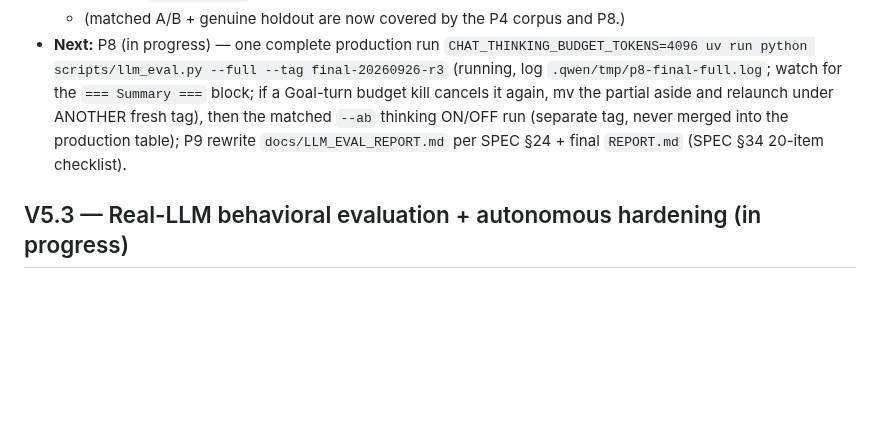
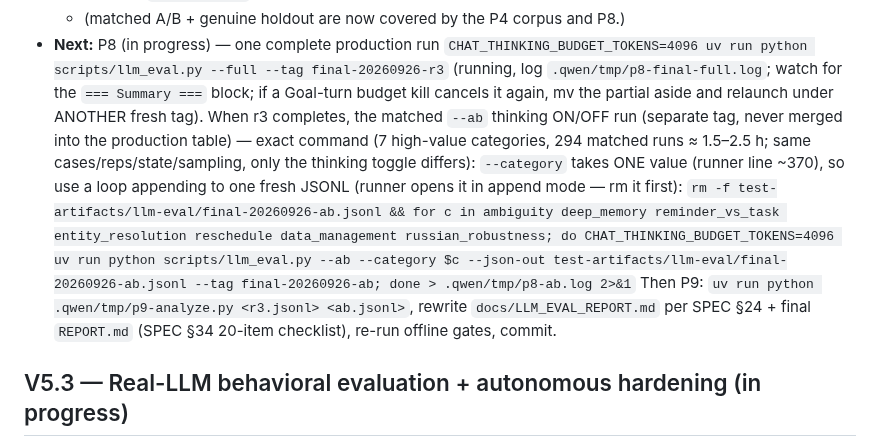
Before and after one commit to LedyBacer/telegram-assistant, a Markdown page: PROGRESS.md, the part around the change. Rendered like a GitHub page; blank space fills up the shorter version.

Commit message:
docs: exact per-category A/B command (single --category constraint)

```diff
--- a/PROGRESS.md
+++ b/PROGRESS.md
@@ -229,10 +229,22 @@ entity-resolution / calendar CRUD / NL deletion each ≥95%); structured output
   `CHAT_THINKING_BUDGET_TOKENS=4096 uv run python scripts/llm_eval.py --full
   --tag final-20260926-r3` (running, log `.qwen/tmp/p8-final-full.log`;
   watch for the `=== Summary ===` block; if a Goal-turn budget kill cancels
-  it again, mv the partial aside and relaunch under ANOTHER fresh tag),
-  then the matched `--ab` thinking ON/OFF run (separate tag, never merged
-  into the production table); P9 rewrite `docs/LLM_EVAL_REPORT.md` per
-  SPEC §24 + final `REPORT.md` (SPEC §34 20-item checklist).
+  it again, mv the partial aside and relaunch under ANOTHER fresh tag).
+  When r3 completes, the matched `--ab` thinking ON/OFF run (separate tag,
+  never merged into the production table) — exact command (7 high-value
+  categories, 294 matched runs ≈ 1.5–2.5 h; same cases/reps/state/sampling,
+  only the thinking toggle differs):
+  `--category` takes ONE value (runner line ~370), so use a loop appending
+  to one fresh JSONL (runner opens it in append mode — rm it first):
+  `rm -f test-artifacts/llm-eval/final-20260926-ab.jsonl && for c in
+  ambiguity deep_memory reminder_vs_task entity_resolution reschedule
+  data_management russian_robustness; do CHAT_THINKING_BUDGET_TOKENS=4096
+  uv run python scripts/llm_eval.py --ab --category $c --json-out
+  test-artifacts/llm-eval/final-20260926-ab.jsonl --tag final-20260926-ab;
+  done > .qwen/tmp/p8-ab.log 2>&1`
+  Then P9: `uv run python .qwen/tmp/p9-analyze.py <r3.jsonl> <ab.jsonl>`,
+  rewrite `docs/LLM_EVAL_REPORT.md` per SPEC §24 + final `REPORT.md`
+  (SPEC §34 20-item checklist), re-run offline gates, commit.
 
 ## V5.3 — Real-LLM behavioral evaluation + autonomous hardening (in progress)
 
```
